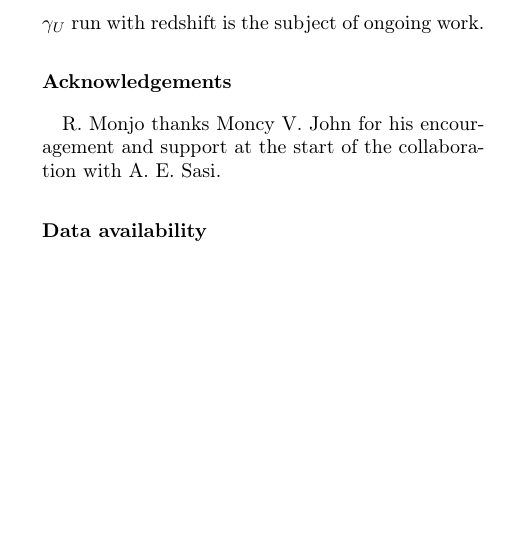
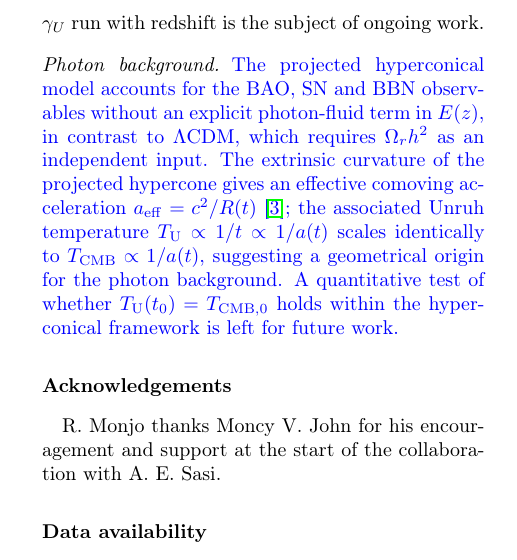
Before and after one commit to robertmonjo/bao_sn_bbn, a LaTeX paper (main.tex): part of one column of page 5 of 7, cut so that both start at the same text, the shorter picture padded with empty space. Compiled offline with pdfLaTeX.

Commit message:
Discussion: add Photon background paragraph (Unruh temperature perspective)
The hyperconical model needs no explicit radiation term in E(z); the Unruh
temperature T_U proportional to 1/t proportional to 1/a(t) scales as T_CMB,
suggesting a geometrical origin for the photon background (future work).
Cite monjo2018projected for the extrinsic curvature.

Co-Authored-By: Claude Sonnet 4.6 <noreply@anthropic.com>

```diff
--- a/main.tex
+++ b/main.tex
@@ -162,6 +162,8 @@ To solve this, we let $\alpha_{\rm low}$ be a second free parameter. The two-par
 
 This requires baryon-to-photon ratio to be $\eta=7.64(6)\times10^{-10}$, about $25\%$ above the CMB-derived $\eta_{\rm CMB}=6.11\times10^{-10}$ \cite{fields2020bbn,schoneberg2024bbn}; whether this value is self-consistent within the hyperconical framework at the CMB epoch is a subject for future work.  An extension in which both $\alpha$ and the projection angle $\gamma_U$ run with redshift is the subject of ongoing work.
 
+\paragraph{Photon background} \textcolor{blue}{The projected hyperconical model accounts for the BAO, SN and BBN observables without an explicit photon-fluid term in $E(z)$, in contrast to $\Lambda$CDM, which requires $\Omega_r h^2$ as an independent input. The extrinsic curvature of the projected hypercone gives an effective comoving acceleration $a_{\rm eff}=c^2/R(t)$ \cite{monjo2018projected}; the associated Unruh temperature $T_{\rm U}\propto 1/t\propto 1/a(t)$ scales identically to $T_{\rm CMB}\propto 1/a(t)$, suggesting a geometrical origin for the photon background. A quantitative test of whether $T_{\rm U}(t_0)=T_{\rm CMB,0}$ holds within the hyperconical framework is left for future work.}
+
 \section*{Acknowledgements}
 R. Monjo thanks Moncy V. John for his encouragement and support at the start of the collaboration with A. E. Sasi.
 
```
